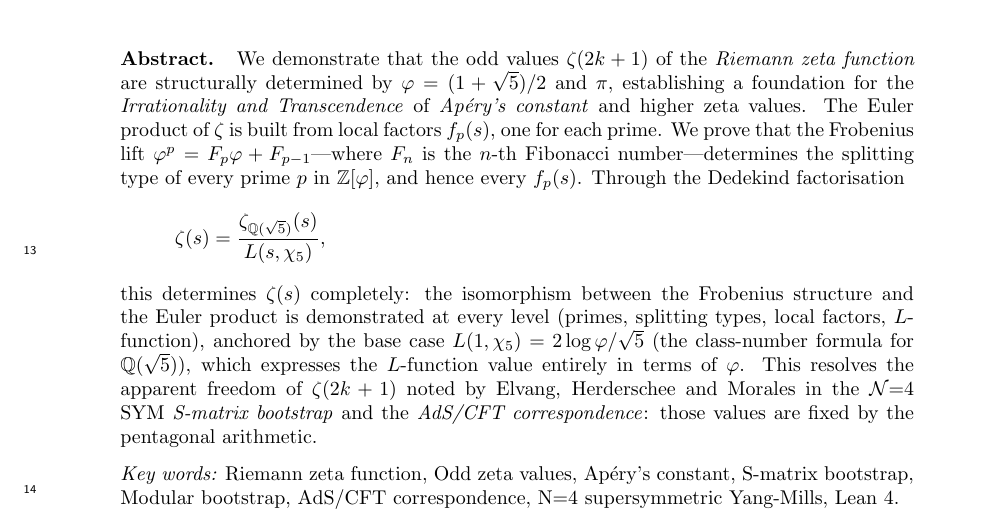
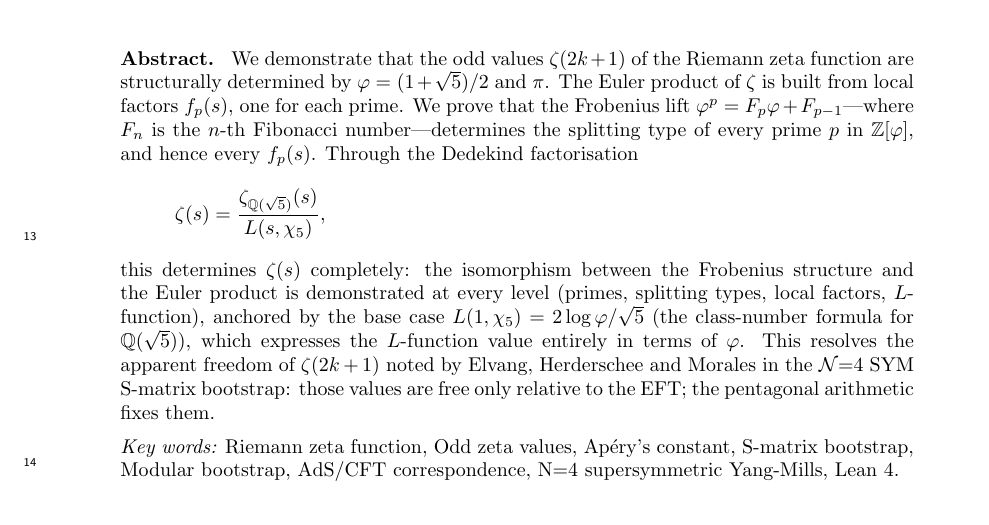
Before and after one commit to omega-pcf/02-odd-zeta, a LaTeX document (main.tex, which reads src/chapters/abstract.tex): part of page 1 of 37, cut so that both start at the same text. Compiled offline with pdfLaTeX.

Commit message:
doc: revert abstract in README and abstract.tex to lead author version

```diff
--- a/src/chapters/abstract.tex
+++ b/src/chapters/abstract.tex
@@ -1,25 +1,9 @@
 \Abstract{
-We demonstrate that the odd values $\zeta(2k+1)$ of the \emph{Riemann zeta function} are structurally determined by $\varphi=(1+\sqrt{5})/2$ and~$\pi$, establishing a foundation for the \emph{Irrationality and Transcendence} of \emph{Ap\'ery's constant} and higher zeta values.
-The Euler product of $\zeta$ is built from local factors $f_p(s)$, one
-for each prime.  We prove that the Frobenius lift
-$\golden^p = F_p\golden + F_{p-1}$---where $F_n$ is the $n$-th Fibonacci
-number---determines the splitting type of every prime $p$ in
-$\mathbb{Z}[\golden]$, and hence every $f_p(s)$.  Through the Dedekind
-factorisation
+We demonstrate that the odd values $\zeta(2k+1)$ of the Riemann zeta function are structurally determined by $\varphi=(1+\sqrt{5})/2$ and~$\pi$. The Euler product of $\zeta$ is built from local factors $f_p(s)$, one for each prime. We prove that the Frobenius lift $\golden^p = F_p\golden + F_{p-1}$---where $F_n$ is the $n$-th Fibonacci number---determines the splitting type of every prime $p$ in $\mathbb{Z}[\golden]$, and hence every $f_p(s)$. Through the Dedekind factorisation
 \[
   \zeta(s) = \frac{\zeta_{\mathbb{Q}(\sqrt{5})}(s)}{L(s,\chi_5)},
 \]
-this determines $\zeta(s)$ completely: the isomorphism between
-the Frobenius structure and the Euler product is demonstrated at
-every level (primes, splitting types, local factors, $L$-function),
-anchored by the base case
-$L(1,\chi_5) = 2\log\golden/\sqrt{5}$
-(the class-number formula for $\mathbb{Q}(\sqrt{5})$),
-which expresses the $L$-function value entirely in terms of~$\golden$.
-This resolves the apparent freedom of $\zeta(2k+1)$ noted by Elvang,
-Herderschee and Morales~in the $\mathcal{N}{=}4$ SYM \emph{S-matrix
-bootstrap} and the \emph{AdS/CFT correspondence}: those values are
-fixed by the pentagonal arithmetic.
+this determines $\zeta(s)$ completely: the isomorphism between the Frobenius structure and the Euler product is demonstrated at every level (primes, splitting types, local factors, $L$-function), anchored by the base case $L(1,\chi_5) = 2\log\golden/\sqrt{5}$ (the class-number formula for $\mathbb{Q}(\sqrt{5})$), which expresses the $L$-function value entirely in terms of~$\golden$. This resolves the apparent freedom of $\zeta(2k+1)$ noted by Elvang, Herderschee and Morales~in the $\mathcal{N}{=}4$ SYM S-matrix bootstrap: those values are free only relative to the EFT; the pentagonal arithmetic fixes them.
 }
 
 \Keywords{Riemann zeta function, Odd zeta values, Ap\'ery's constant, S-matrix bootstrap, Modular bootstrap, AdS/CFT correspondence, N=4 supersymmetric Yang-Mills, Lean 4.}
```
Also changed, not shown: README.md.
